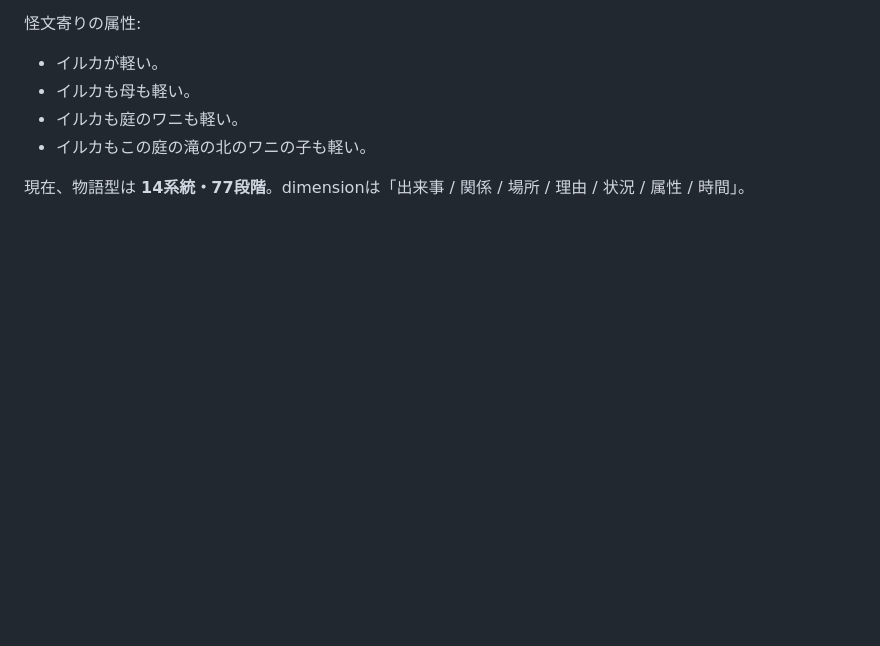
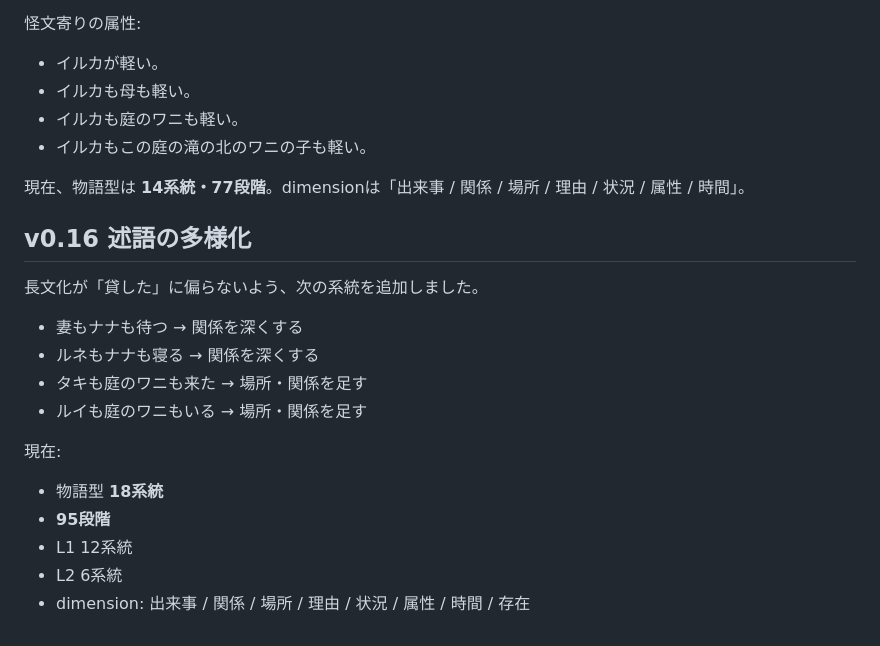
Before and after one commit to yama-books/kaibun, a Markdown page: README.md, the part around the change. Rendered like a GitHub page; blank space fills up the shorter version.

Commit message:
Document v0.16 predicate diversity

```diff
--- a/README.md
+++ b/README.md
@@ -199,3 +199,20 @@ v0.10では長文化を独立した成長操作に変更しました。
 - イルカもこの庭の滝の北のワニの子も軽い。
 
 現在、物語型は **14系統・77段階**。dimensionは「出来事 / 関係 / 場所 / 理由 / 状況 / 属性 / 時間」。
+
+
+## v0.16 述語の多様化
+
+長文化が「貸した」に偏らないよう、次の系統を追加しました。
+
+- 妻もナナも待つ → 関係を深くする
+- ルネもナナも寝る → 関係を深くする
+- タキも庭のワニも来た → 場所・関係を足す
+- ルイも庭のワニもいる → 場所・関係を足す
+
+現在:
+- 物語型 **18系統**
+- **95段階**
+- L1 12系統
+- L2 6系統
+- dimension: 出来事 / 関係 / 場所 / 理由 / 状況 / 属性 / 時間 / 存在
```
